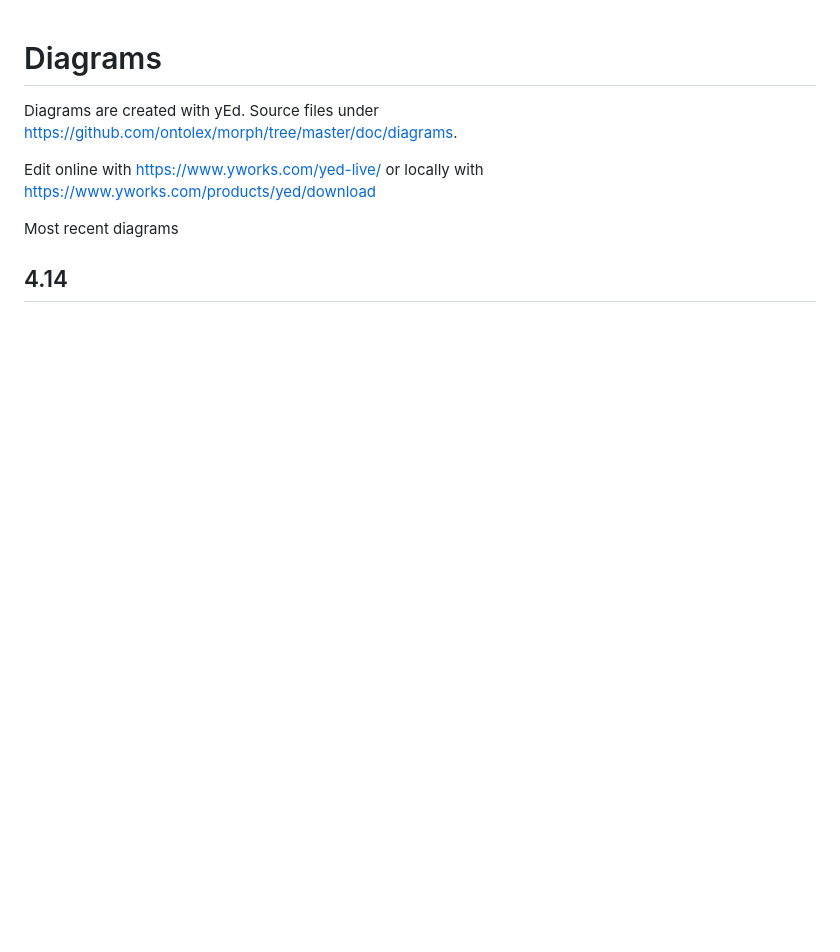
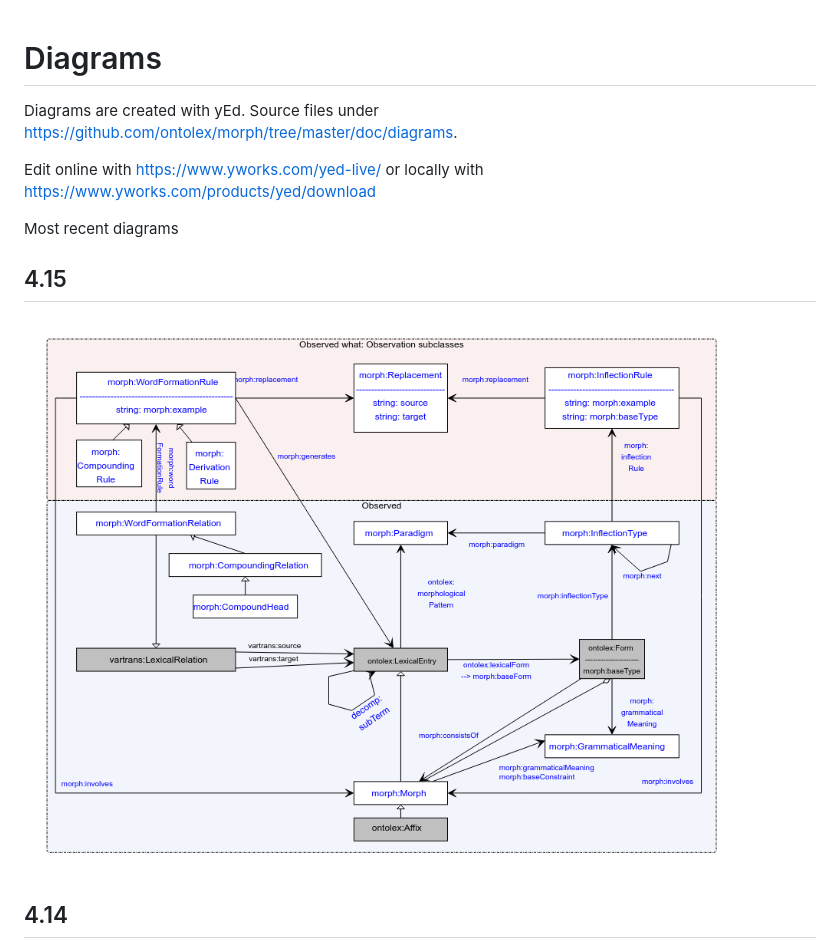
Before and after one commit to ontolex/morph, a Markdown page: doc/diagrams/Readme.md, the part around the change. GitHub-like rendering; pictures changed too: doc/diagrams/module_draft_4_15.png (added); blank space fills up the shorter version.

```diff
--- a/doc/diagrams/Readme.md
+++ b/doc/diagrams/Readme.md
@@ -5,6 +5,10 @@ Diagrams are created with yEd. Source files under https://github.com/ontolex/mor
 Edit online with https://www.yworks.com/yed-live/ or locally with https://www.yworks.com/products/yed/download
 
 Most recent diagrams
+
+## 4.15
+
+![](module_draft_4_15.png)
 
 
 ## 4.14
```
Also changed, not shown: 1 other file.
